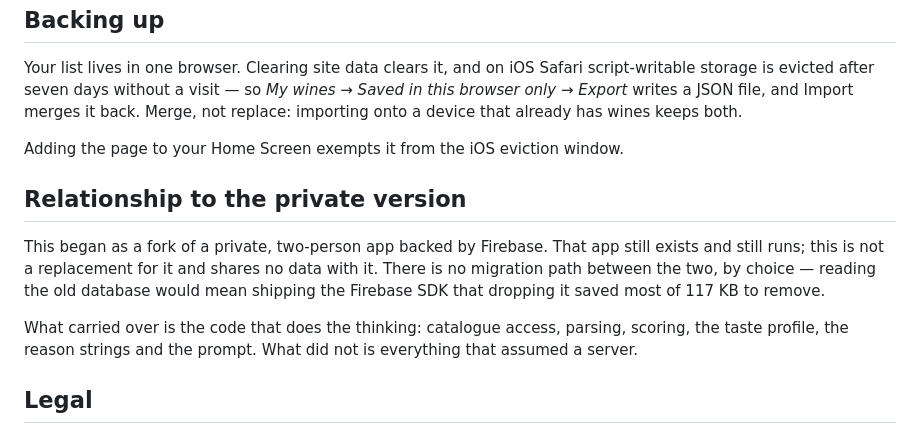
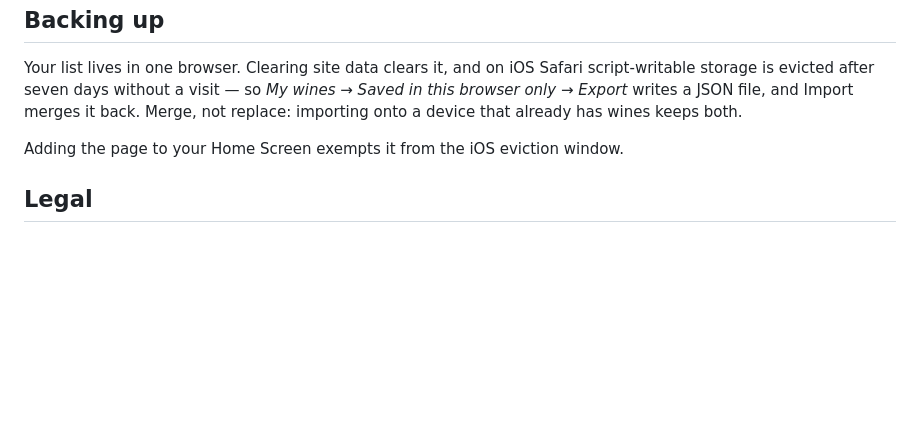
Before and after one commit to raphaelaleixo/anti-etiquette, a Markdown page: README.md, the part around the change. Rendered like a GitHub page; blank space fills up the shorter version.

Commit message:
Remove private version relationship details from README
Removed section about the relationship to the private version of the app.

```diff
--- a/README.md
+++ b/README.md
@@ -139,18 +139,6 @@ has wines keeps both.
 
 Adding the page to your Home Screen exempts it from the iOS eviction window.
 
-## Relationship to the private version
-
-This began as a fork of a private, two-person app backed by Firebase. That app
-still exists and still runs; this is not a replacement for it and shares no
-data with it. There is no migration path between the two, by choice — reading
-the old database would mean shipping the Firebase SDK that dropping it saved
-most of 117 KB to remove.
-
-What carried over is the code that does the thinking: catalogue access,
-parsing, scoring, the taste profile, the reason strings and the prompt. What
-did not is everything that assumed a server.
-
 ## Legal
 
 Unofficial and unaffiliated. The app does not reproduce, store or redistribute
```
